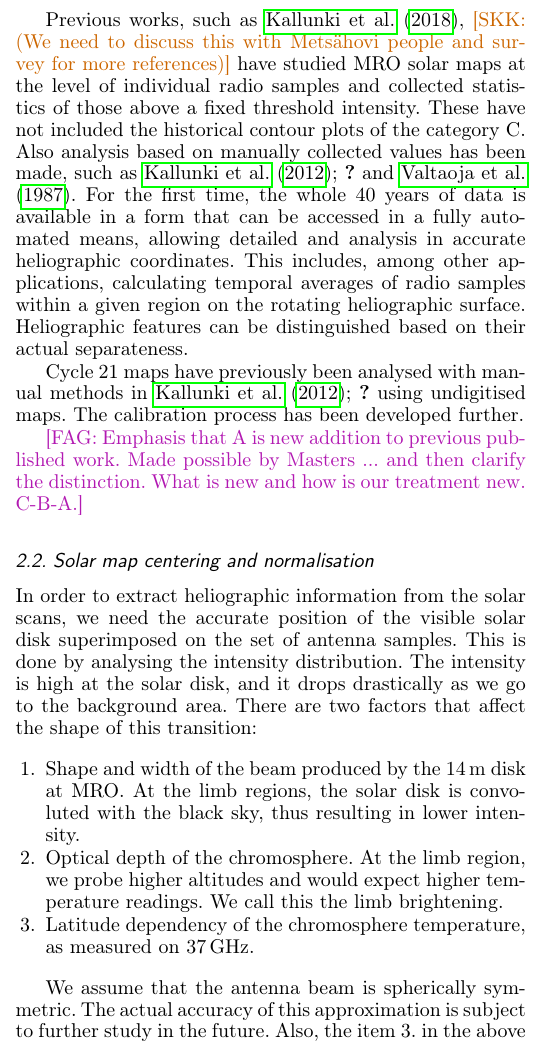
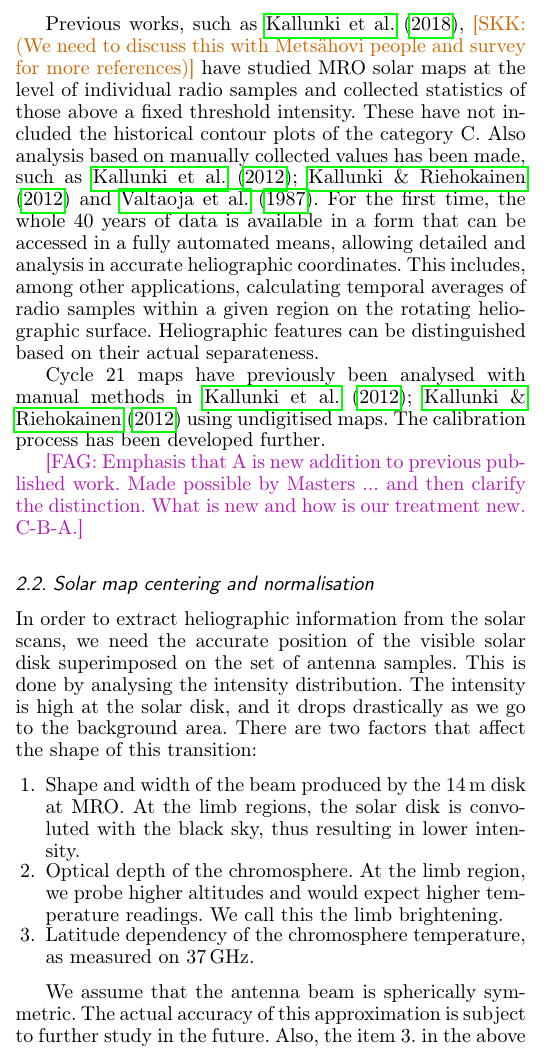
Before and after one commit to fredgent/Calibrating-Mets-hovi-solar-observations-on-37-GHz, a LaTeX paper (main_P1.tex): part of one column of page 3 of 18, cut so that both start at the same text. Compiled offline with pdfLaTeX.

Commit message:
fixed citation

```diff
--- a/main_P1.tex
+++ b/main_P1.tex
@@ -522,16 +522,22 @@ need to normalise the signal levels and also correct for any minor offsets in th
 properly centered map. The purpose of normalisation is to have zero intensity at the background and unit intensity for
 the QSL. For the contour maps up to year 1987, we trust the graphical markings and no calibration is needed.
 
-Previous works, such as \cite{metsahovi40}, \skk{(We need to discuss this with Metsähovi people and survey for more
-references)} have studied MRO solar maps at the level of individual radio samples and collected statistics of those
-above a fixed threshold intensity. These have not included the historical contour plots of the category C. Also analysis
-based on manually collected values has been made, such as \cite{KLJU12,VR12} and \cite{VSV87}. For the first time,
-the whole 40 years of data is available in a form that can be accessed in a fully automated means, allowing detailed and
-analysis in accurate heliographic coordinates. This includes, among other applications, calculating temporal averages of
-radio samples within a given region on the rotating heliographic surface. Heliographic features can be distinguished
-based on their actual separateness.
+Previous works, such as \cite{metsahovi40}, \skk{(We need to discuss this with
+Metsähovi people and survey for more references)} have studied MRO solar maps
+at the level of individual radio samples and collected statistics of those
+above a fixed threshold intensity. These have not included the historical
+contour plots of the category C. Also analysis based on manually collected
+values has been made, such as \cite{KLJU12,KR12} and \cite{VSV87}. For the
+first time, the whole 40 years of data is available in a form that can be
+accessed in a fully automated means, allowing detailed and analysis in accurate
+heliographic coordinates. This includes, among other applications, calculating
+temporal averages of radio samples within a given region on the rotating
+heliographic surface. Heliographic features can be distinguished based on their
+actual separateness.
 
-Cycle 21 maps have previously been analysed with manual methods in \cite{KLJU12,VR12} using undigitised maps. The calibration process has been developed further.
+Cycle 21 maps have previously been analysed with manual methods in
+\cite{KLJU12,KR12} using undigitised maps. The calibration process has been
+developed further.
 
 \fag{Emphasis that A is new addition to previous published work. Made possible by Masters ...
 and then clarify the distinction. What is new and how is our treatment new. C-B-A.}
```
